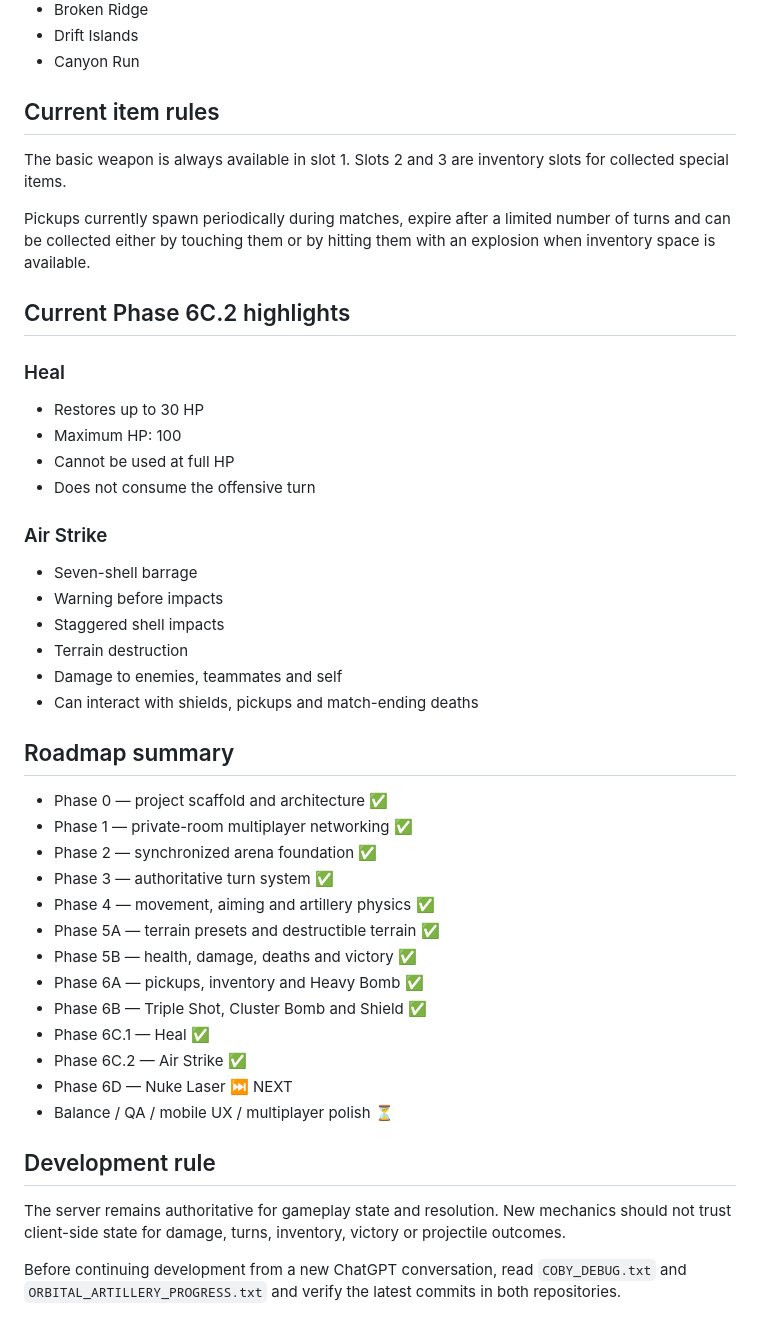
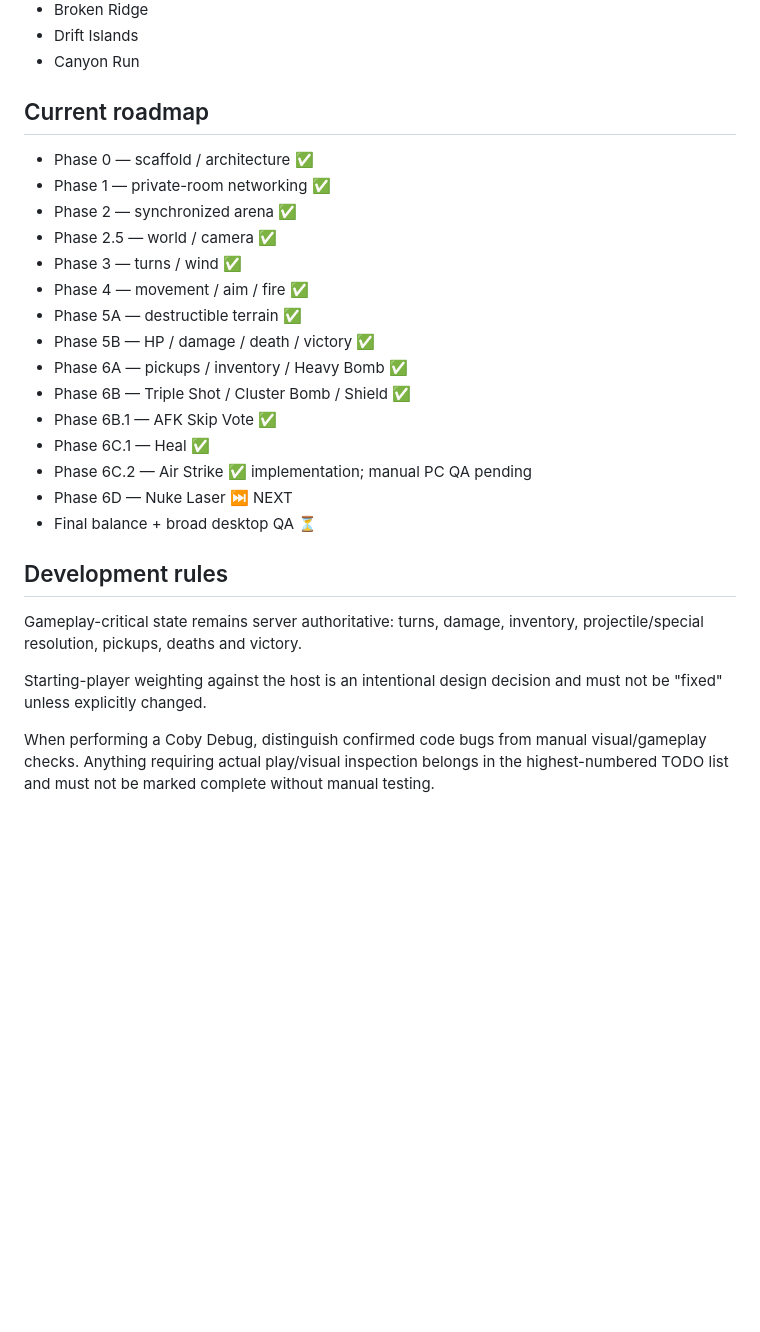
Before and after one commit to wzzzodiac/carabayllo-secret-wars, a Markdown page: README.md, the part around one of its changes. Rendered like a GitHub page; blank space fills up the shorter version.

```diff
--- a/README.md
+++ b/README.md
@@ -71,48 +74,28 @@ Current terrain families include:
 - Drift Islands
 - Canyon Run
 
-## Current item rules
+## Current roadmap
 
-The basic weapon is always available in slot 1. Slots 2 and 3 are inventory slots for collected special items.
+- Phase 0 — scaffold / architecture ✅
+- Phase 1 — private-room networking ✅
+- Phase 2 — synchronized arena ✅
+- Phase 2.5 — world / camera ✅
+- Phase 3 — turns / wind ✅
+- Phase 4 — movement / aim / fire ✅
+- Phase 5A — destructible terrain ✅
+- Phase 5B — HP / damage / death / victory ✅
+- Phase 6A — pickups / inventory / Heavy Bomb ✅
+- Phase 6B — Triple Shot / Cluster Bomb / Shield ✅
+- Phase 6B.1 — AFK Skip Vote ✅
+- Phase 6C.1 — Heal ✅
+- Phase 6C.2 — Air Strike ✅ implementation; manual PC QA pending
+- Phase 6D — Nuke Laser ⏭ NEXT
+- Final balance + broad desktop QA ⏳
 
-Pickups currently spawn periodically during matches, expire after a limited number of turns and can be collected either by touching them or by hitting them with an explosion when inventory space is available.
+## Development rules
 
-## Current Phase 6C.2 highlights
+Gameplay-critical state remains server authoritative: turns, damage, inventory, projectile/special resolution, pickups, deaths and victory.
 
-### Heal
+Starting-player weighting against the host is an intentional design decision and must not be "fixed" unless explicitly changed.
 
-- Restores up to 30 HP
-- Maximum HP: 100
-- Cannot be used at full HP
-- Does not consume the offensive turn
-
-### Air Strike
-
-- Seven-shell barrage
-- Warning before impacts
-- Staggered shell impacts
-- Terrain destruction
-- Damage to enemies, teammates and self
-- Can interact with shields, pickups and match-ending deaths
-
-## Roadmap summary
-
-- Phase 0 — project scaffold and architecture ✅
-- Phase 1 — private-room multiplayer networking ✅
-- Phase 2 — synchronized arena foundation ✅
-- Phase 3 — authoritative turn system ✅
-- Phase 4 — movement, aiming and artillery physics ✅
-- Phase 5A — terrain presets and destructible terrain ✅
-- Phase 5B — health, damage, deaths and victory ✅
-- Phase 6A — pickups, inventory and Heavy Bomb ✅
-- Phase 6B — Triple Shot, Cluster Bomb and Shield ✅
-- Phase 6C.1 — Heal ✅
-- Phase 6C.2 — Air Strike ✅
-- Phase 6D — Nuke Laser ⏭ NEXT
-- Balance / QA / mobile UX / multiplayer polish ⏳
-
-## Development rule
-
-The server remains authoritative for gameplay state and resolution. New mechanics should not trust client-side state for damage, turns, inventory, victory or projectile outcomes.
-
-Before continuing development from a new ChatGPT conversation, read `COBY_DEBUG.txt` and `ORBITAL_ARTILLERY_PROGRESS.txt` and verify the latest commits in both repositories.
+When performing a Coby Debug, distinguish confirmed code bugs from manual visual/gameplay checks. Anything requiring actual play/visual inspection belongs in the highest-numbered TODO list and must not be marked complete without manual testing.
```
Also changed, not shown: other parts of README.md (+36 -33 lines).
